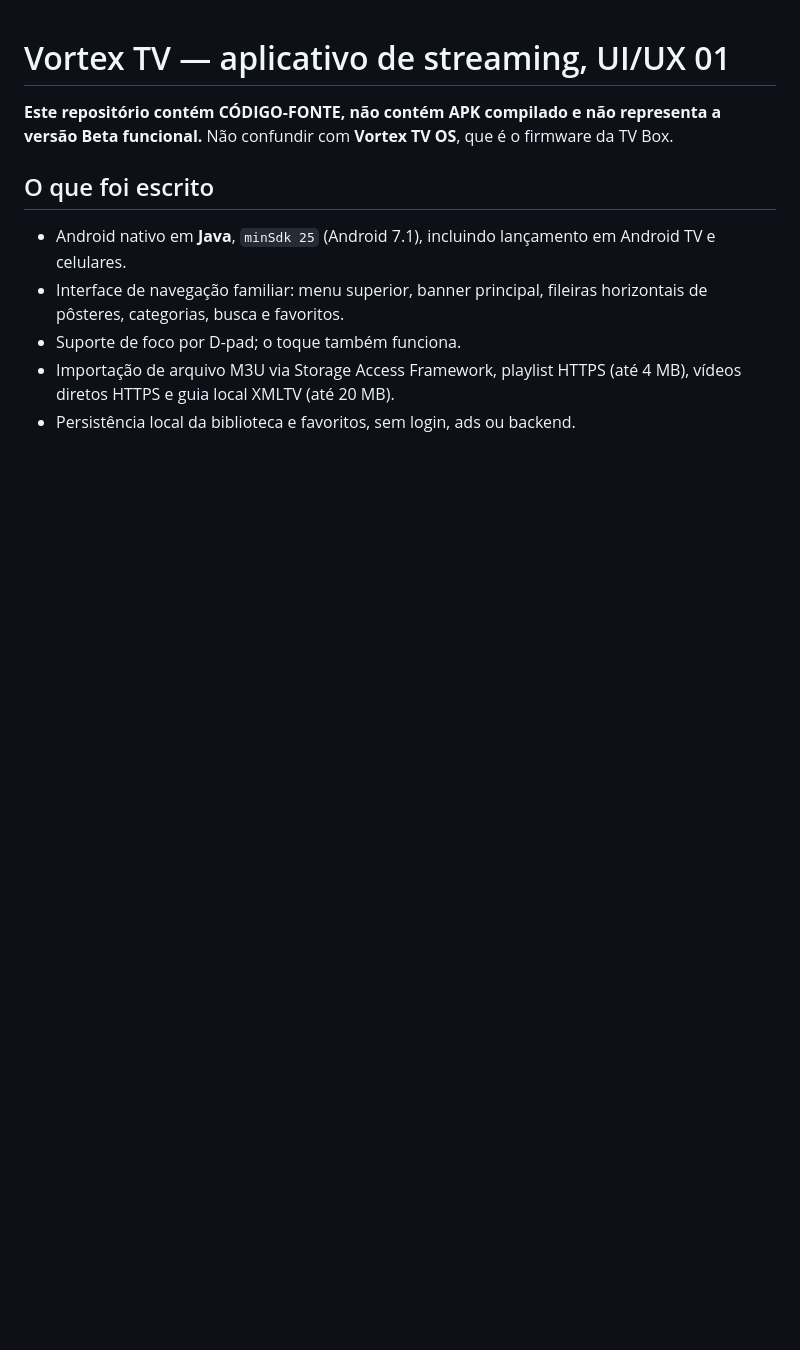
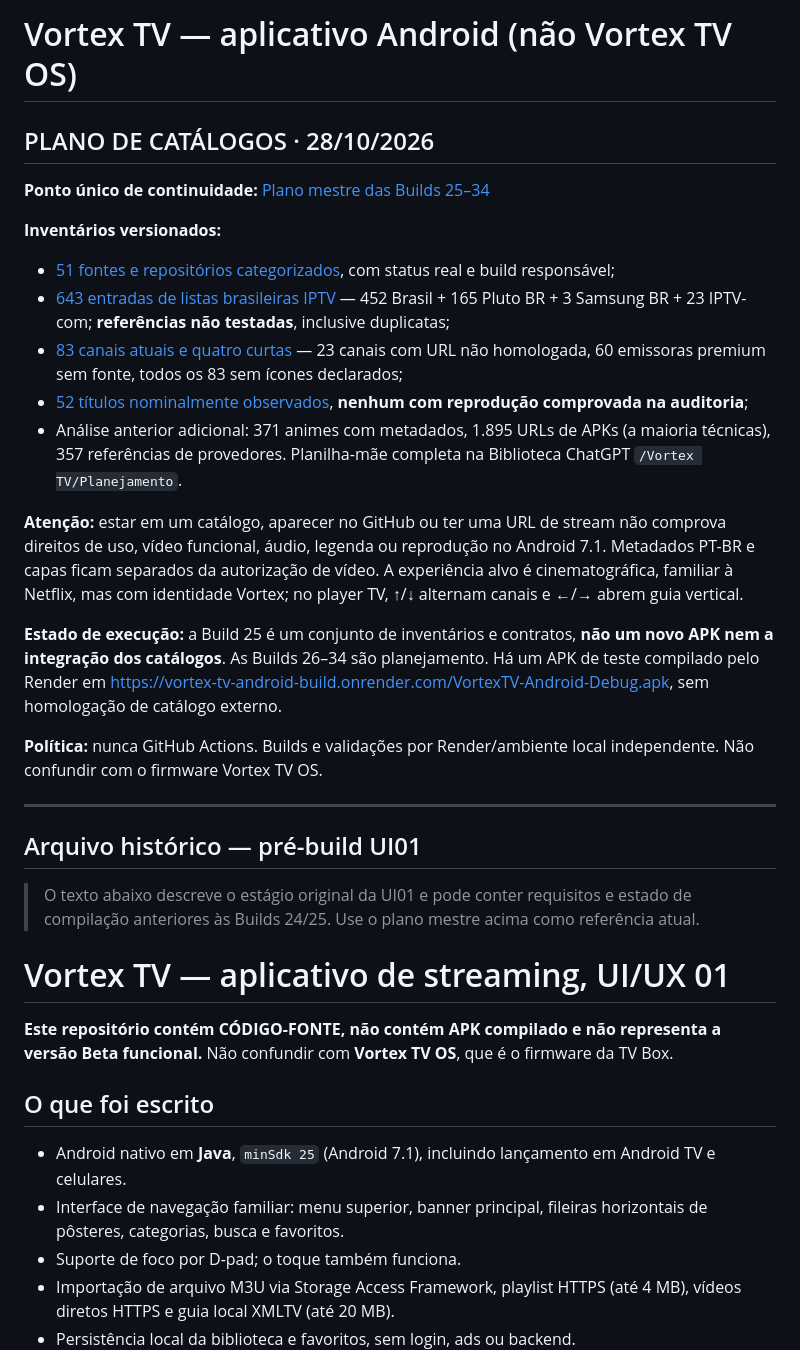
Before and after one commit to rhashiki/Vortex-TV, a Markdown page: README.md, the part around the change. Drawn GitHub-style; blank space fills up the shorter version.

Commit message:
Make inventory and build roadmap the repository entrypoint; clarify catalog vs playable content

```diff
--- a/README.md
+++ b/README.md
@@ -1,3 +1,28 @@
+# Vortex TV — aplicativo Android (não Vortex TV OS)
+
+## PLANO DE CATÁLOGOS · 28/10/2026
+
+**Ponto único de continuidade:** [Plano mestre das Builds 25–34](docs/PLANO_MESTRE_BUILDS_25_A_34.md)
+
+**Inventários versionados:**
+- [51 fontes e repositórios categorizados](catalog/fontes_registro.json), com status real e build responsável;
+- [643 entradas de listas brasileiras IPTV](catalog/inventario/iptv_brasil_referencias.csv) — 452 Brasil + 165 Pluto BR + 3 Samsung BR + 23 IPTV-com; **referências não testadas**, inclusive duplicatas;
+- [83 canais atuais e quatro curtas](catalog/inventario/itens_atuais_apk.csv) — 23 canais com URL não homologada, 60 emissoras premium sem fonte, todos os 83 sem ícones declarados;
+- [52 títulos nominalmente observados](catalog/inventario/titulos_identificados_amostra.csv), **nenhum com reprodução comprovada na auditoria**;
+- Análise anterior adicional: 371 animes com metadados, 1.895 URLs de APKs (a maioria técnicas), 357 referências de provedores. Planilha-mãe completa na Biblioteca ChatGPT `/Vortex TV/Planejamento`.
+
+**Atenção:** estar em um catálogo, aparecer no GitHub ou ter uma URL de stream não comprova direitos de uso, vídeo funcional, áudio, legenda ou reprodução no Android 7.1. Metadados PT-BR e capas ficam separados da autorização de vídeo. A experiência alvo é cinematográfica, familiar à Netflix, mas com identidade Vortex; no player TV, ↑/↓ alternam canais e ←/→ abrem guia vertical.
+
+**Estado de execução:** a Build 25 é um conjunto de inventários e contratos, **não um novo APK nem a integração dos catálogos**. As Builds 26–34 são planejamento. Há um APK de teste compilado pelo Render em https://vortex-tv-android-build.onrender.com/VortexTV-Android-Debug.apk, sem homologação de catálogo externo.
+
+**Política:** nunca GitHub Actions. Builds e validações por Render/ambiente local independente. Não confundir com o firmware Vortex TV OS.
+
+---
+
+## Arquivo histórico — pré-build UI01
+
+> O texto abaixo descreve o estágio original da UI01 e pode conter requisitos e estado de compilação anteriores às Builds 24/25. Use o plano mestre acima como referência atual.
+
 # Vortex TV — aplicativo de streaming, UI/UX 01
 
 **Este repositório contém CÓDIGO-FONTE, não contém APK compilado e não representa a versão Beta funcional.** Não confundir com **Vortex TV OS**, que é o firmware da TV Box.
```
